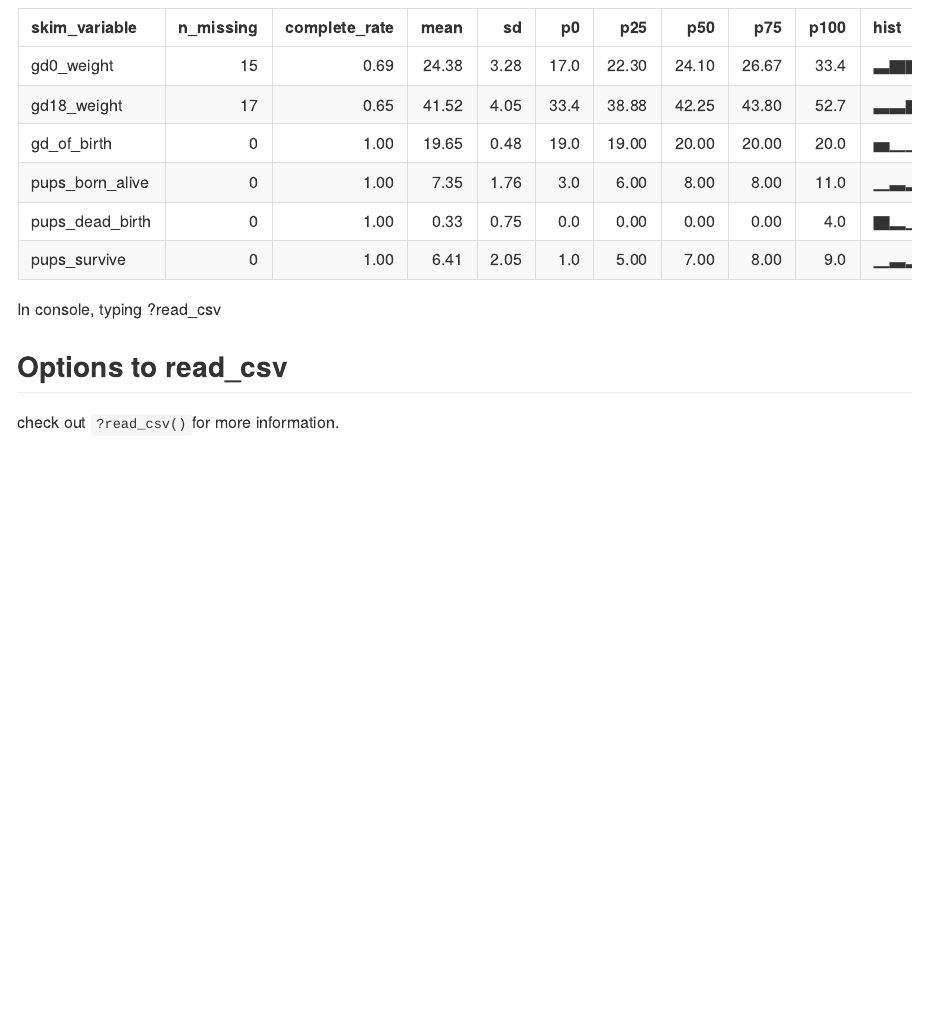
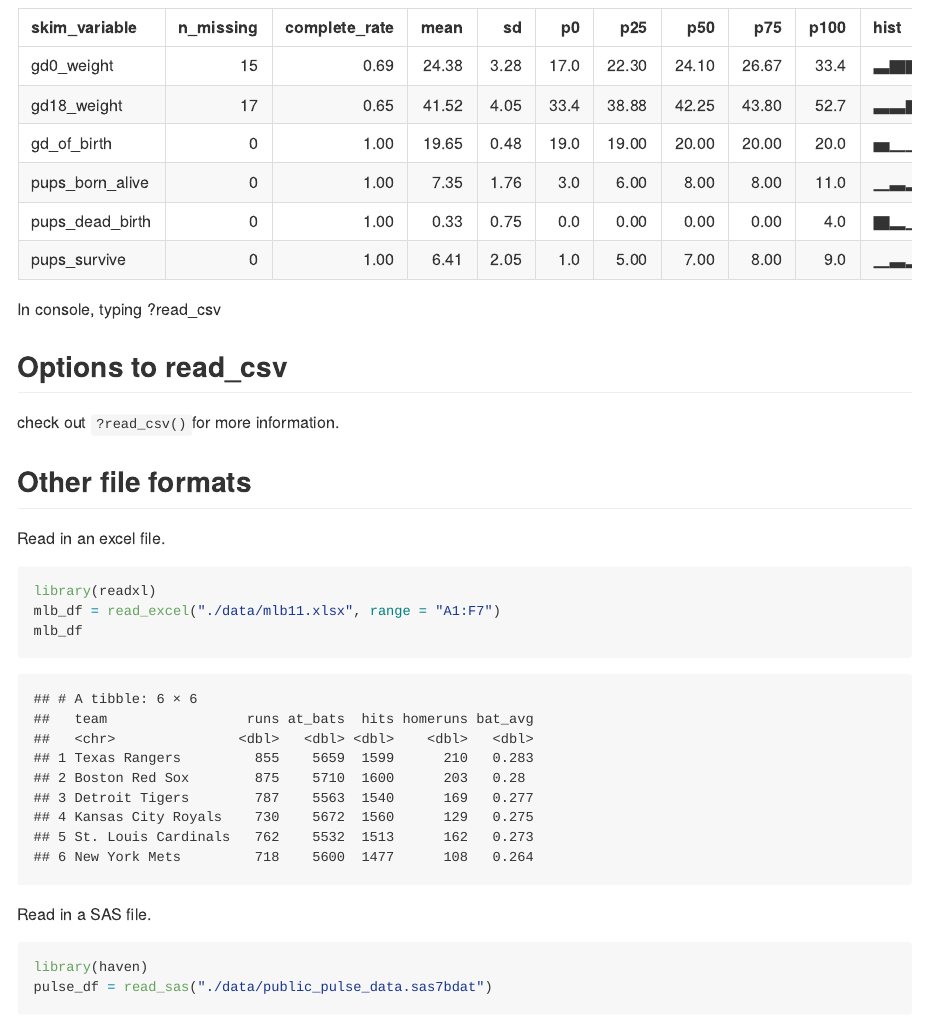
Before and after one commit to taraahi/data_wrangling_review, an R Markdown document (data_import.Rmd): the page in a window 1100 px wide, from 2710 px down. Rendered offline with R 4.5, knitr and Pandoc, with nearby package versions; some code elsewhere in the file could not run offline; column names are cleaned by a stand-in for the janitor package.

Commit message:
other file formats -- xlsx, sas

````diff
--- a/data_import.Rmd
+++ b/data_import.Rmd
@@ -41,3 +41,21 @@ In console, typing ?read_csv
 ## Options to read_csv
 
 check out `?read_csv()`for more information.
+
+## Other file formats
+
+Read in an excel file.
+
+```{r}
+library(readxl)
+mlb_df = read_excel("./data/mlb11.xlsx", range = "A1:F7")
+mlb_df
+```
+
+
+Read in a SAS file.
+
+```{r}
+library(haven)
+pulse_df = read_sas("./data/public_pulse_data.sas7bdat")
+pulse_df
````
Also changed, not shown: data_import.md, data_import.Rmd (3 more changed lines).
